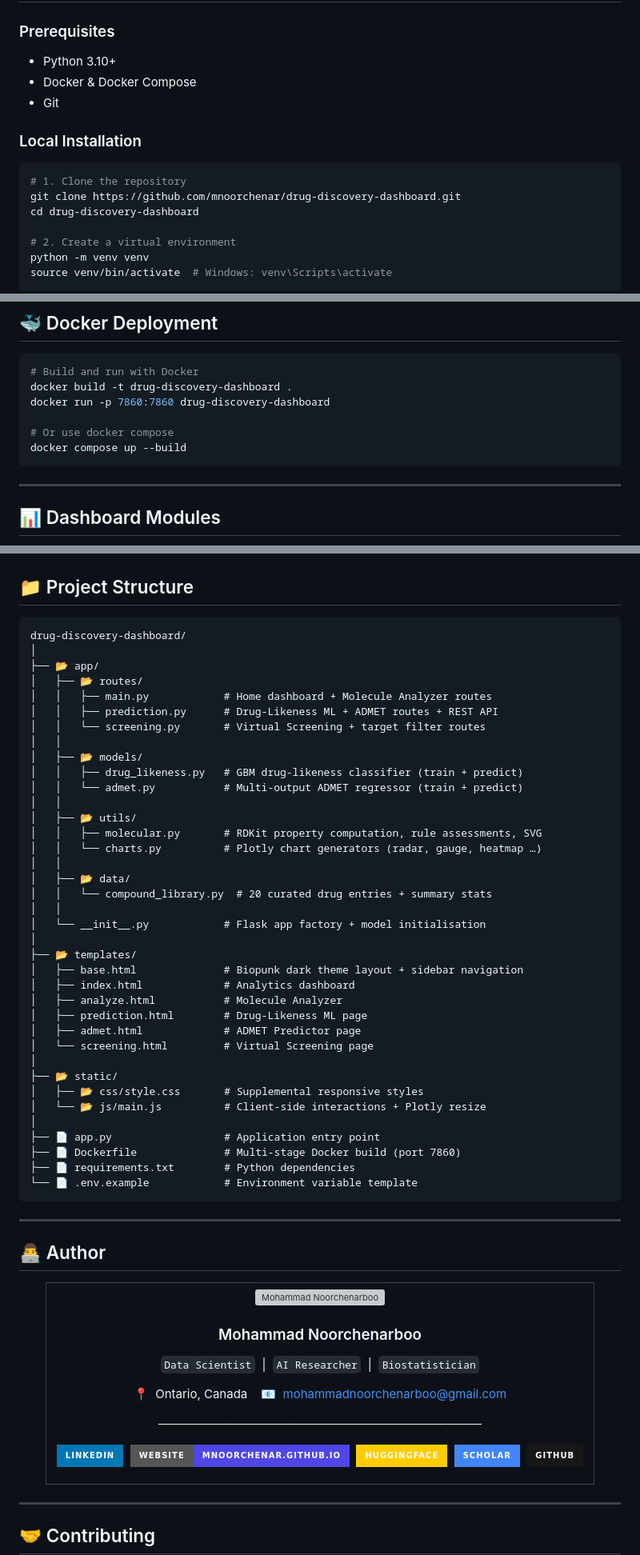
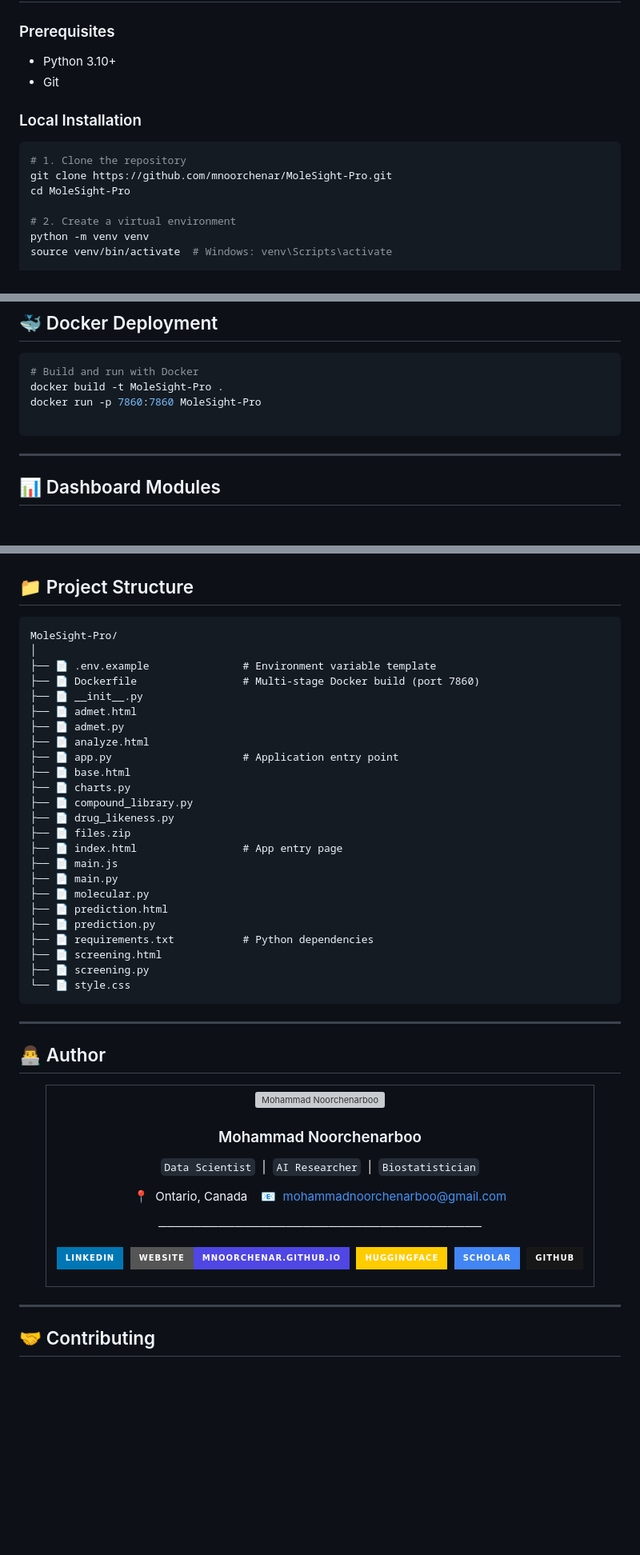
Before and after one commit to mnoorchenar/MoleSight-Pro, a Markdown page: README.md, 3 parts joined by grey strips. Shown at 80% size. Rendered like a GitHub page; badges without logos; blank space fills up the shorter version; grey boxes are pictures that could not be loaded.

Commit message:
README: unified style, real repo links, working star/fork badges

````diff
--- a/README.md
+++ b/README.md
@@ -102,15 +106,14 @@ sdk: docker
 ### Prerequisites
 
 - Python 3.10+
-- Docker & Docker Compose
 - Git
 
 ### Local Installation
 
 ```bash
 # 1. Clone the repository
-git clone https://github.com/mnoorchenar/drug-discovery-dashboard.git
-cd drug-discovery-dashboard
+git clone https://github.com/mnoorchenar/MoleSight-Pro.git
+cd MoleSight-Pro
 
 # 2. Create a virtual environment
 python -m venv venv
@@ -135,11 +138,9 @@ Open your browser at `http://localhost:7860` 🎉
 
 ```bash
 # Build and run with Docker
-docker build -t drug-discovery-dashboard .
-docker run -p 7860:7860 drug-discovery-dashboard
+docker build -t MoleSight-Pro .
+docker run -p 7860:7860 MoleSight-Pro
 
-# Or use docker compose
-docker compose up --build
 ```
 
 ---
@@ -175,43 +176,30 @@ models = {
 ## 📁 Project Structure
 
 ```
-drug-discovery-dashboard/
+MoleSight-Pro/
 │
-├── 📂 app/
-│   ├── 📂 routes/
-│   │   ├── main.py            # Home dashboard + Molecule Analyzer routes
-│   │   ├── prediction.py      # Drug-Likeness ML + ADMET routes + REST API
-│   │   └── screening.py       # Virtual Screening + target filter routes
-│   │
-│   ├── 📂 models/
-│   │   ├── drug_likeness.py   # GBM drug-likeness classifier (train + predict)
-│   │   └── admet.py           # Multi-output ADMET regressor (train + predict)
-│   │
-│   ├── 📂 utils/
-│   │   ├── molecular.py       # RDKit property computation, rule assessments, SVG
-│   │   └── charts.py          # Plotly chart generators (radar, gauge, heatmap …)
-│   │
-│   ├── 📂 data/
-│   │   └── compound_library.py  # 20 curated drug entries + summary stats
-│   │
-│   └── __init__.py            # Flask app factory + model initialisation
-│
-├── 📂 templates/
-│   ├── base.html              # Biopunk dark theme layout + sidebar navigation
-│   ├── index.html             # Analytics dashboard
-│   ├── analyze.html           # Molecule Analyzer
-│   ├── prediction.html        # Drug-Likeness ML page
-│   ├── admet.html             # ADMET Predictor page
-│   └── screening.html         # Virtual Screening page
-│
-├── 📂 static/
-│   ├── 📂 css/style.css       # Supplemental responsive styles
-│   └── 📂 js/main.js          # Client-side interactions + Plotly resize
-│
-├── 📄 app.py                  # Application entry point
-├── 📄 Dockerfile              # Multi-stage Docker build (port 7860)
-├── 📄 requirements.txt        # Python dependencies
-└── 📄 .env.example            # Environment variable template
+├── 📄 .env.example               # Environment variable template
+├── 📄 Dockerfile                 # Multi-stage Docker build (port 7860)
+├── 📄 __init__.py
+├── 📄 admet.html
+├── 📄 admet.py
+├── 📄 analyze.html
+├── 📄 app.py                     # Application entry point
+├── 📄 base.html
+├── 📄 charts.py
+├── 📄 compound_library.py
+├── 📄 drug_likeness.py
+├── 📄 files.zip
+├── 📄 index.html                 # App entry page
+├── 📄 main.js
+├── 📄 main.py
+├── 📄 molecular.py
+├── 📄 prediction.html
+├── 📄 prediction.py
+├── 📄 requirements.txt           # Python dependencies
+├── 📄 screening.html
+├── 📄 screening.py
+└── 📄 style.css
 ```
 
 ---
````
Also changed, not shown: other parts of README.md (+16 -11 lines).
